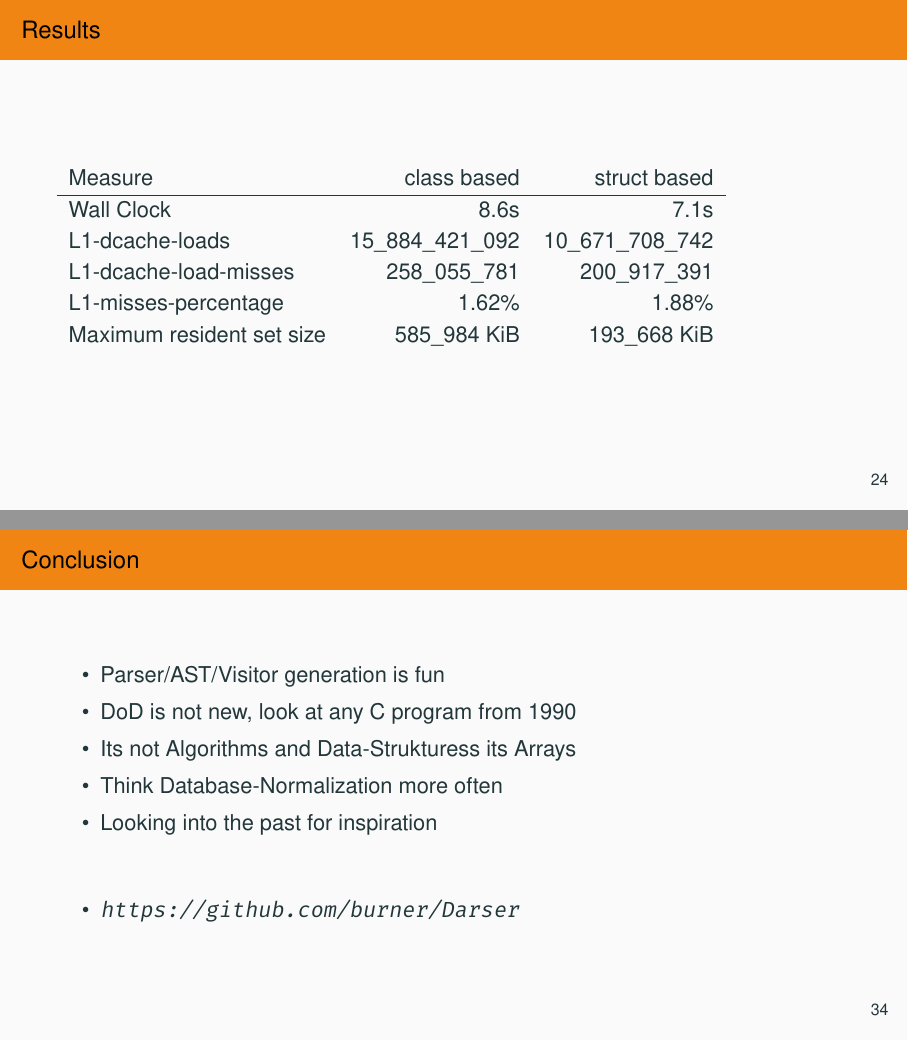
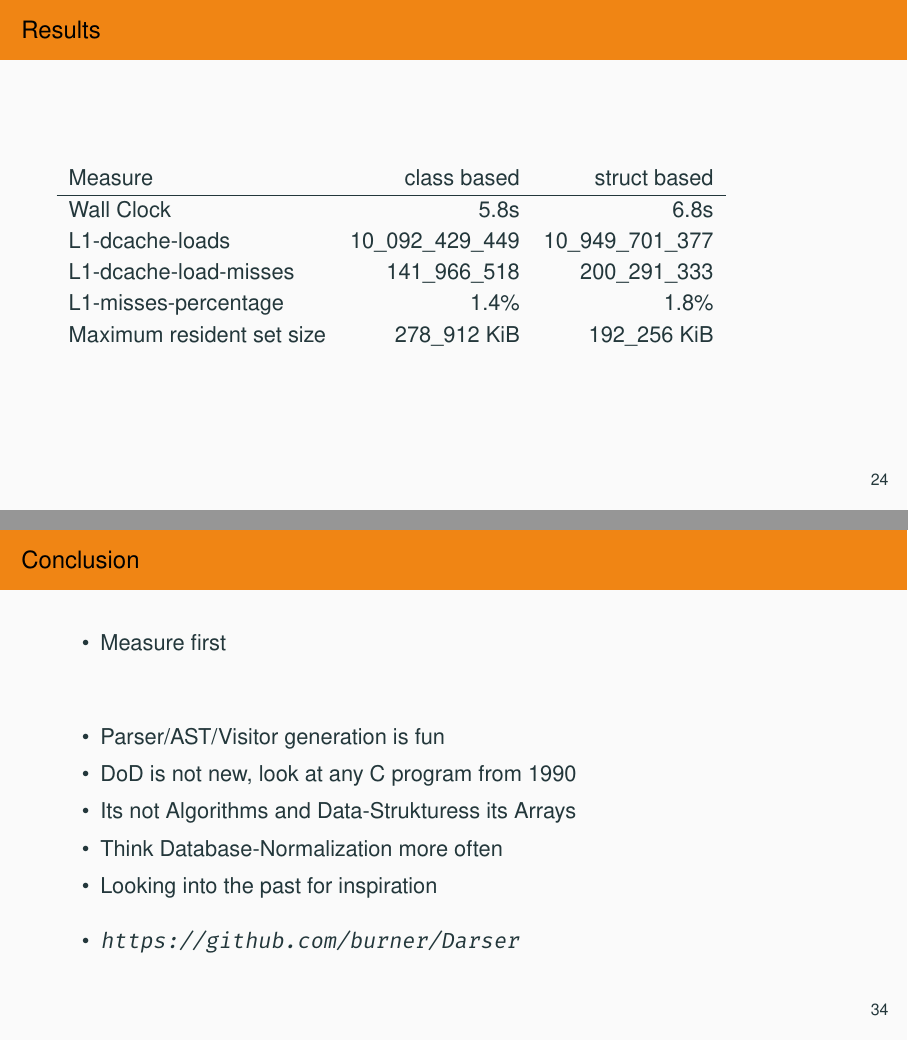
Before and after one commit to burner/Darser, LaTeX slides (presentation/presentation.tex): pages 31 and 44 of 45, joined at a grey line. Compiled offline with XeLaTeX.

Commit message:
it is what it is

```diff
--- a/presentation/presentation.tex
+++ b/presentation/presentation.tex
@@ -351,11 +351,11 @@ ultimate array that is main memory.
 		\centering
 		\begin{tabular}{l r r}
 			Measure & class based & struct based \\ \hline
-			Wall Clock & 8.6s & 7.1s \\
-			L1-dcache-loads & 15\_884\_421\_092 & 10\_671\_708\_742 \\
-			L1-dcache-load-misses & 258\_055\_781 & 200\_917\_391 \\
-			L1-misses-percentage & 1.62\% & 1.88\% \\
-			Maximum resident set size & 585\_984 KiB & 193\_668 KiB
+			Wall Clock & 5.8s & 6.8s \\
+			L1-dcache-loads & 10\_092\_429\_449 & 10\_949\_701\_377  \\
+			L1-dcache-load-misses & 141\_966\_518 & 200\_291\_333 \\
+			L1-misses-percentage & 1.4\% & 1.8\% \\
+			Maximum resident set size & 278\_912 KiB & 192\_256 KiB
 		\end{tabular}
 	\end{frame}
 
@@ -418,6 +418,7 @@ ultimate array that is main memory.
 	\section{Coming to an End}
 	\begin{frame}[fragile]{Conclusion}
 		\begin{itemize}
+			\item Measure first \vspace{1cm}
 			\item Parser/AST/Visitor generation is fun
 			\item DoD is not new, look at any C program from 1990
 			\item Its not Algorithms and Data-Strukturess its Arrays
```
Also changed, not shown: 1 other file.
